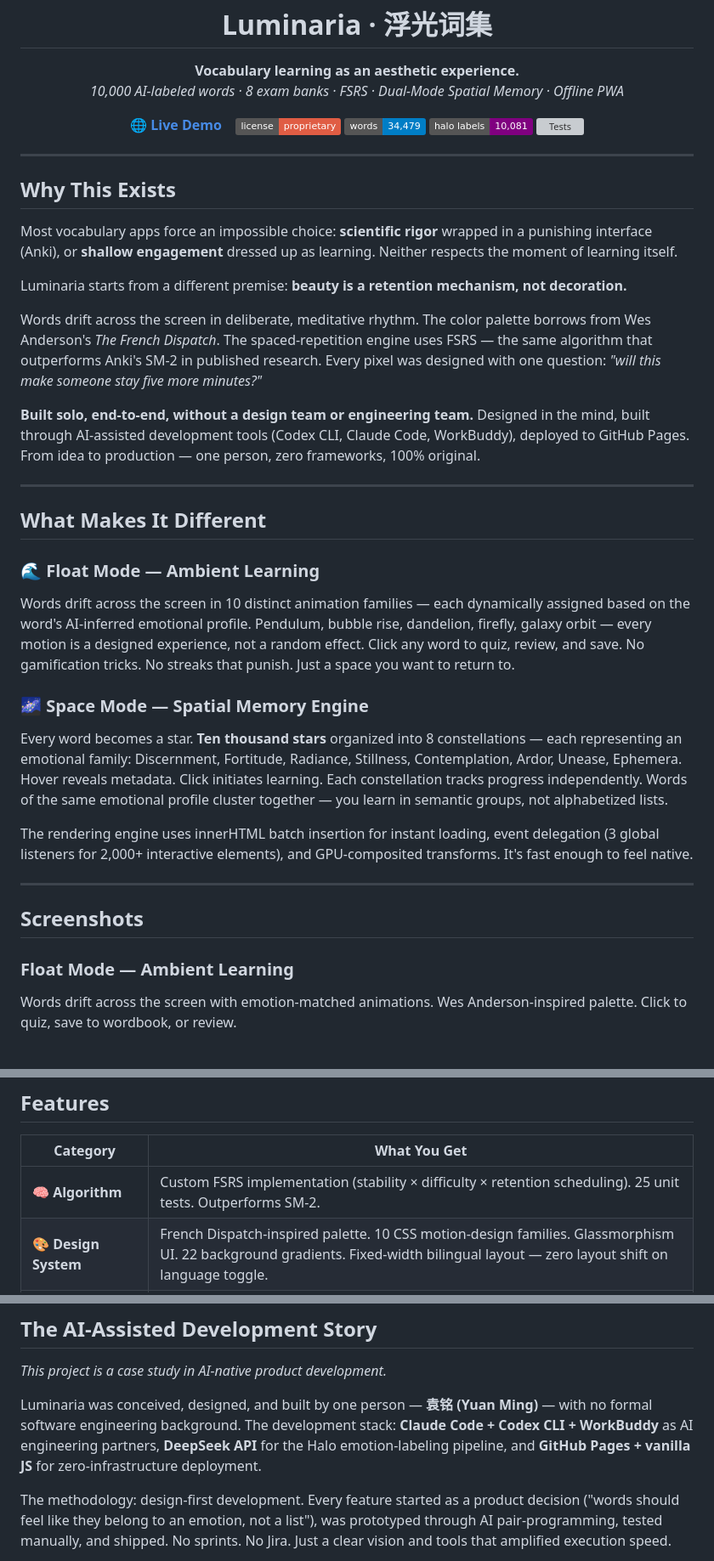
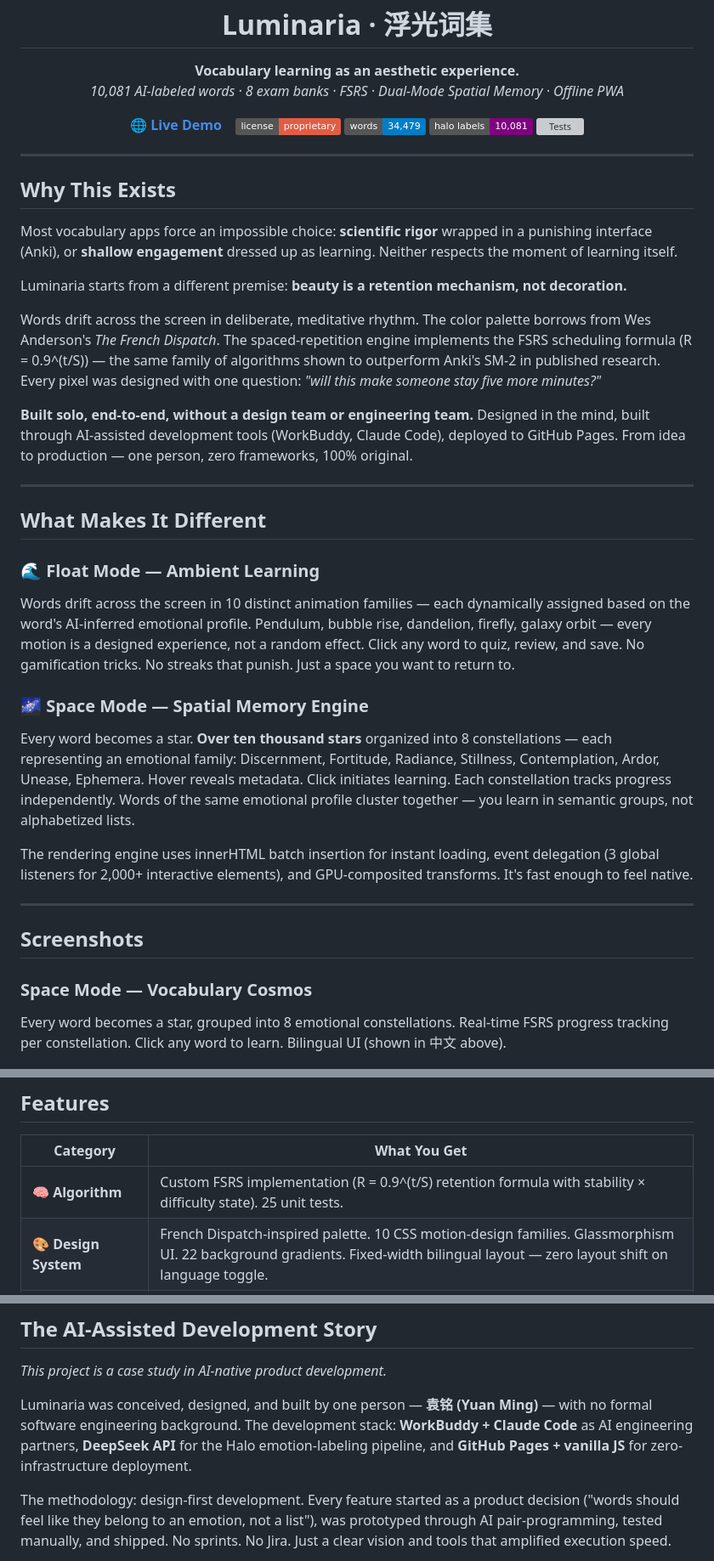
Before and after one commit to onion-create/luminaria, a Markdown page: README.md, 3 parts joined by grey strips. Shown at 85% size. GitHub-like rendering; badges without logos; grey boxes are pictures that could not be loaded.

```diff
--- a/README.md
+++ b/README.md
@@ -6,7 +6,7 @@
 
 <p align="center">
   <strong>Vocabulary learning as an aesthetic experience.</strong><br />
-  <em>10,000 AI-labeled words · 8 exam banks · FSRS · Dual-Mode Spatial Memory · Offline PWA</em>
+  <em>10,081 AI-labeled words · 8 exam banks · FSRS · Dual-Mode Spatial Memory · Offline PWA</em>
 </p>
 
 <p align="center">
@@ -25,9 +25,9 @@ Most vocabulary apps force an impossible choice: **scientific rigor** wrapped in
 
 Luminaria starts from a different premise: **beauty is a retention mechanism, not decoration.**
 
-Words drift across the screen in deliberate, meditative rhythm. The color palette borrows from Wes Anderson's *The French Dispatch*. The spaced-repetition engine uses FSRS — the same algorithm that outperforms Anki's SM-2 in published research. Every pixel was designed with one question: *"will this make someone stay five more minutes?"*
+Words drift across the screen in deliberate, meditative rhythm. The color palette borrows from Wes Anderson's *The French Dispatch*. The spaced-repetition engine implements the FSRS scheduling formula (R = 0.9^(t/S)) — the same family of algorithms shown to outperform Anki's SM-2 in published research. Every pixel was designed with one question: *"will this make someone stay five more minutes?"*
 
-**Built solo, end-to-end, without a design team or engineering team.** Designed in the mind, built through AI-assisted development tools (Codex CLI, Claude Code, WorkBuddy), deployed to GitHub Pages. From idea to production — one person, zero frameworks, 100% original.
+**Built solo, end-to-end, without a design team or engineering team.** Designed in the mind, built through AI-assisted development tools (WorkBuddy, Claude Code), deployed to GitHub Pages. From idea to production — one person, zero frameworks, 100% original.
 
 ---
 
@@ -37,7 +37,7 @@ Words drift across the screen in deliberate, meditative rhythm. The color palett
 Words drift across the screen in 10 distinct animation families — each dynamically assigned based on the word's AI-inferred emotional profile. Pendulum, bubble rise, dandelion, firefly, galaxy orbit — every motion is a designed experience, not a random effect. Click any word to quiz, review, and save. No gamification tricks. No streaks that punish. Just a space you want to return to.
 
 ### 🌌 Space Mode — Spatial Memory Engine
-Every word becomes a star. **Ten thousand stars** organized into 8 constellations — each representing an emotional family: Discernment, Fortitude, Radiance, Stillness, Contemplation, Ardor, Unease, Ephemera. Hover reveals metadata. Click initiates learning. Each constellation tracks progress independently. Words of the same emotional profile cluster together — you learn in semantic groups, not alphabetized lists.
+Every word becomes a star. **Over ten thousand stars** organized into 8 constellations — each representing an emotional family: Discernment, Fortitude, Radiance, Stillness, Contemplation, Ardor, Unease, Ephemera. Hover reveals metadata. Click initiates learning. Each constellation tracks progress independently. Words of the same emotional profile cluster together — you learn in semantic groups, not alphabetized lists.
 
 The rendering engine uses innerHTML batch insertion for instant loading, event delegation (3 global listeners for 2,000+ interactive elements), and GPU-composited transforms. It's fast enough to feel native.
 
@@ -45,8 +45,8 @@ The rendering engine uses innerHTML batch insertion for instant loading, event d
 
 ## Screenshots
 
-### Float Mode — Ambient Learning
-Words drift across the screen with emotion-matched animations. Wes Anderson-inspired palette. Click to quiz, save to wordbook, or review.
+### Space Mode — Vocabulary Cosmos
+Every word becomes a star, grouped into 8 emotional constellations. Real-time FSRS progress tracking per constellation. Click any word to learn. Bilingual UI (shown in 中文 above).
 
 ![Space Mode — Vocabulary Cosmos](static/screenshots/space-mode.png)
 
@@ -61,7 +61,7 @@ Every word becomes a star, grouped into 8 emotional constellations. Real-time FS
 
 | Category | What You Get |
 |----------|--------------|
-| 🧠 **Algorithm** | Custom FSRS implementation (stability × difficulty × retention scheduling). 25 unit tests. Outperforms SM-2. |
+| 🧠 **Algorithm** | Custom FSRS implementation (R = 0.9^(t/S) retention formula with stability × difficulty state). 25 unit tests. |
 | 🎨 **Design System** | French Dispatch-inspired palette. 10 CSS motion-design families. Glassmorphism UI. 22 background gradients. Fixed-width bilingual layout — zero layout shift on language toggle. |
 | 📚 **Content** | 34,479 words across 8 exam banks: CET-4, CET-6, 考研, TOEFL, IELTS, GRE, SAT, 商务英语. Bilingual definitions. Word bank selector with counts. |
 | 🤖 **AI Halo** | 10,081 words labeled with VAD (Valence-Arousal-Dominance) emotion coordinates by DeepSeek API. Each word gets: valence, arousal, dominance, 3 emotional traits, emotion family, color, and animation preset. |
@@ -81,7 +81,7 @@ Every word becomes a star, grouped into 8 emotional constellations. Real-time FS
 
 *This project is a case study in AI-native product development.*
 
-Luminaria was conceived, designed, and built by one person — **袁铭 (Yuan Ming)** — with no formal software engineering background. The development stack: **Claude Code + Codex CLI + WorkBuddy** as AI engineering partners, **DeepSeek API** for the Halo emotion-labeling pipeline, and **GitHub Pages + vanilla JS** for zero-infrastructure deployment.
+Luminaria was conceived, designed, and built by one person — **袁铭 (Yuan Ming)** — with no formal software engineering background. The development stack: **WorkBuddy + Claude Code** as AI engineering partners, **DeepSeek API** for the Halo emotion-labeling pipeline, and **GitHub Pages + vanilla JS** for zero-infrastructure deployment.
 
 The methodology: design-first development. Every feature started as a product decision ("words should feel like they belong to an emotion, not a list"), was prototyped through AI pair-programming, tested manually, and shipped. No sprints. No Jira. Just a clear vision and tools that amplified execution speed.
 
```
Also changed, not shown: other parts of README.md (+4 -4 lines).
